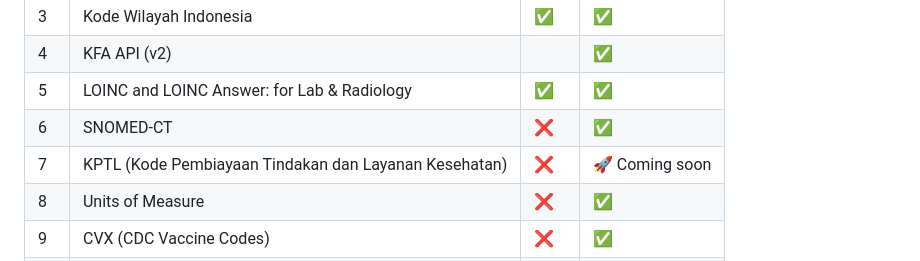
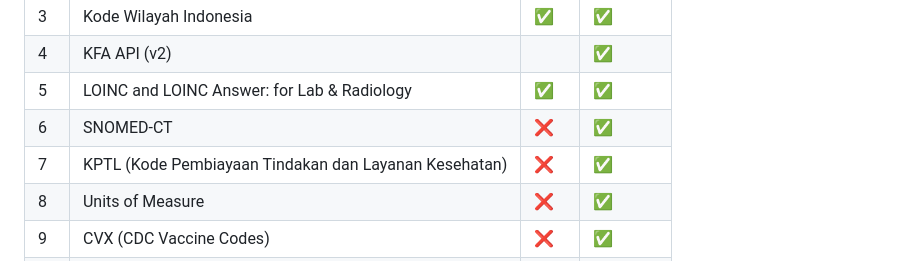
Before and after one commit to ivanwilliammd/satusehat-integration, a Markdown page: FREEMIUM_COMPARISON.md, the part around the change. GitHub-like rendering.

Commit message:
updated FREEMIUM Comparison

```diff
--- a/FREEMIUM_COMPARISON.md
+++ b/FREEMIUM_COMPARISON.md
@@ -30,7 +30,7 @@
 |4 | KFA API (v2) |  | ✅ |
 |5 | LOINC and LOINC Answer: for Lab & Radiology | ✅ | ✅ |
 |6 | SNOMED-CT | ❌ | ✅ |
-|7 | KPTL (Kode Pembiayaan Tindakan dan Layanan Kesehatan) | ❌ | 🚀 Coming soon |
+|7 | KPTL (Kode Pembiayaan Tindakan dan Layanan Kesehatan) | ❌ | ✅ |
 |8 | Units of Measure | ❌ | ✅ |
 |9 | CVX (CDC Vaccine Codes) | ❌ | ✅ |
 |10 | Terminology Kemkes (upd. Apr 2023) | ❌ | ✅ |
```
